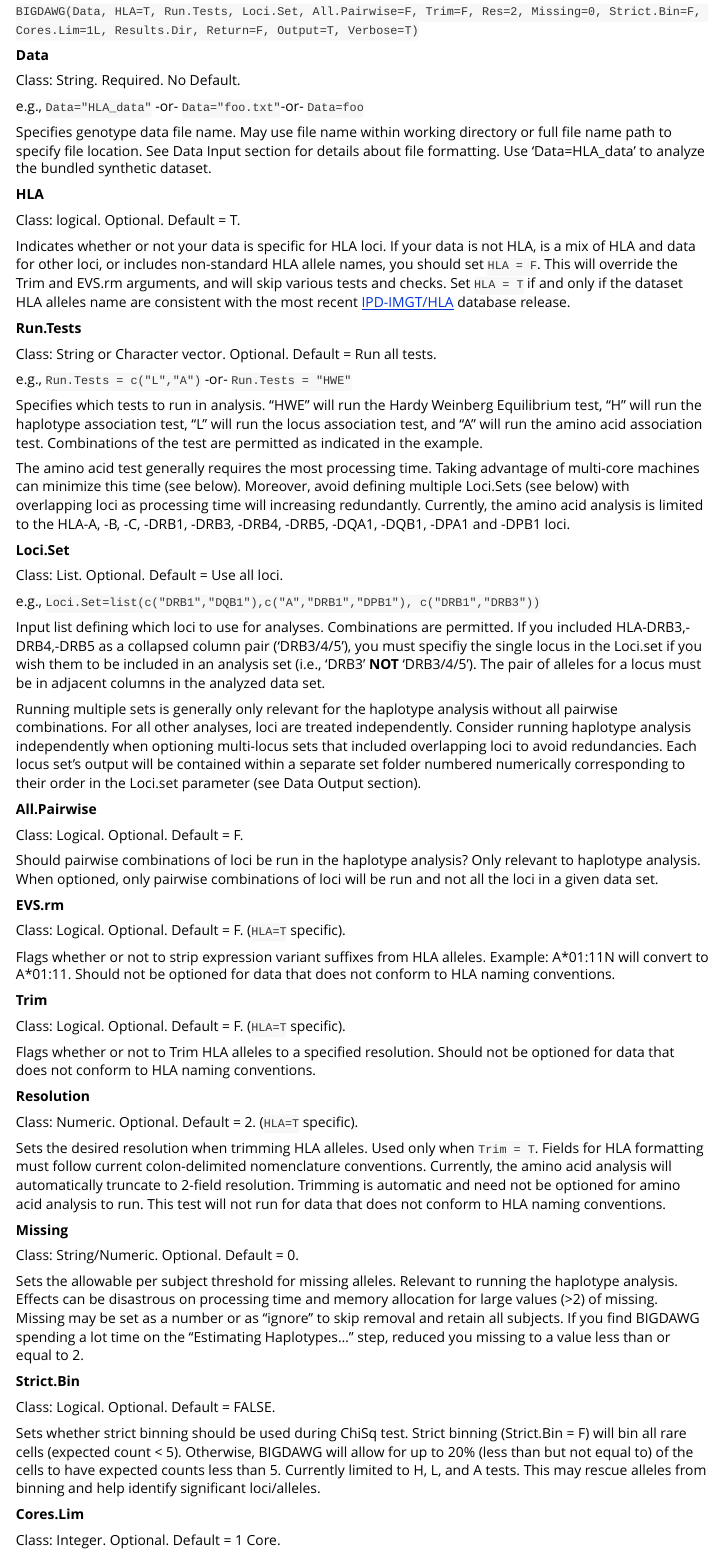
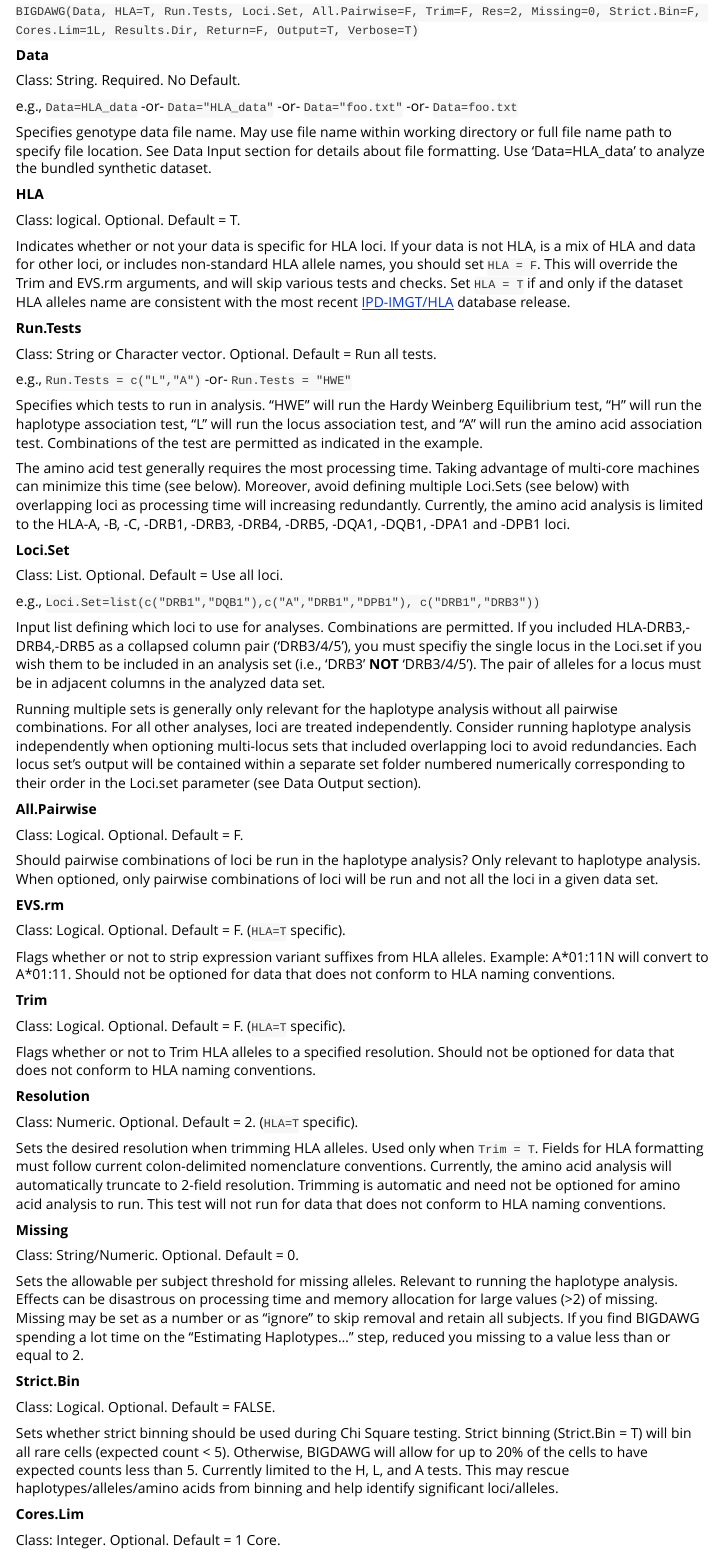
Before and after one commit to IgDAWG/BIGDAWG, an R Markdown document (vignettes/BIGDAWG.Rmd): the page in a window 1100 px wide, from 3030 px down. Rendered offline with R 4.5, knitr and Pandoc, with nearby package versions.

Commit message:
Vignette Adjustments

```diff
--- a/vignettes/BIGDAWG.Rmd
+++ b/vignettes/BIGDAWG.Rmd
@@ -101,7 +101,7 @@
 
 Class: String. Required. No Default.
 
-e.g., `Data="HLA_data"` -or- `Data="foo.txt" `-or- `Data=foo`
+e.g., `Data=HLA_data` -or- `Data="HLA_data"` -or- `Data="foo.txt"` -or- `Data=foo.txt`
 
 Specifies genotype data file name. May use file name within working directory or full file name path to specify file location. See Data Input section for details about file formatting. Use 'Data=HLA_data' to analyze the bundled synthetic dataset.
 
@@ -166,7 +166,7 @@
 
 Class: Logical. Optional. Default = FALSE.
 
-Sets whether strict binning should be used during ChiSq test. Strict binning (Strict.Bin = F) will bin all rare cells (expected count < 5). Otherwise, BIGDAWG will allow for up to 20% (less than but not equal to) of the cells to have expected counts less than 5. Currently limited to H, L, and A tests. This may rescue alleles from binning and help identify significant loci/alleles.
+Sets whether strict binning should be used during Chi Square testing. Strict binning (Strict.Bin = T) will bin all rare cells (expected count < 5). Otherwise, BIGDAWG will allow for up to 20% of the cells to have expected counts less than 5. Currently limited to the H, L, and A tests. This may rescue haplotypes/alleles/amino acids from binning and help identify significant loci/alleles.
 
 **Cores.Lim**
 
```
